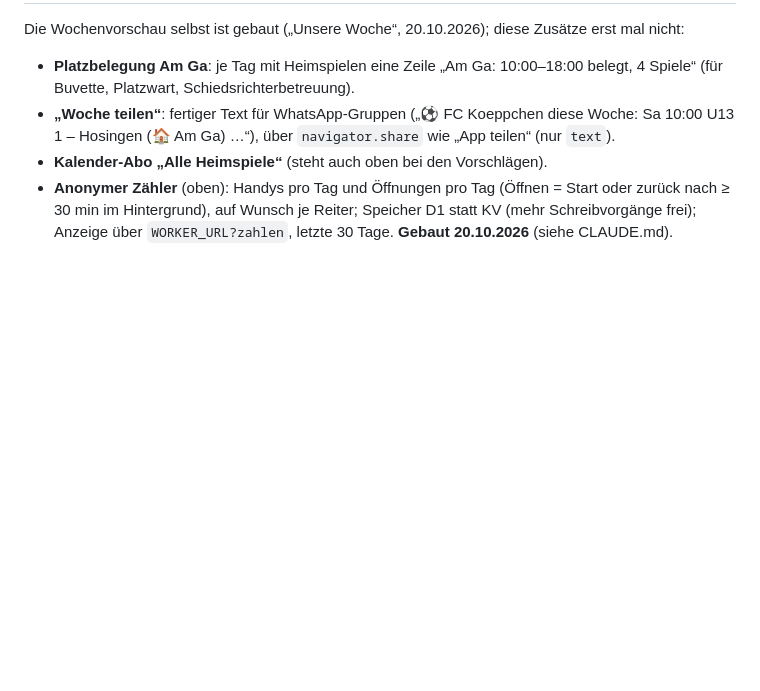
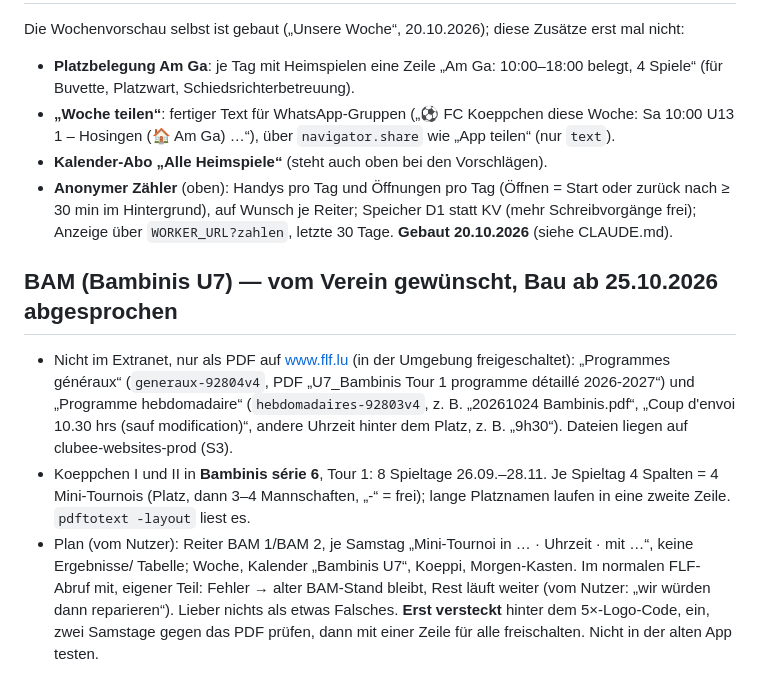
Before and after one commit to fckoeppchen/fckoeppchen.github.io, a Markdown page: IDEEN.md, the part around the change. Drawn GitHub-style; blank space fills up the shorter version.

Commit message:
IDEEN: BAM (Bambinis U7) aus FLF-PDFs – Befund und Plan
Co-Authored-By: Claude Opus 5.5 <noreply@anthropic.com>
Claude-Session: https://claude.ai/code/session_013ie3vZaYxEB3GuytwEjtct

```diff
--- a/IDEEN.md
+++ b/IDEEN.md
@@ -159,3 +159,18 @@ Die Wochenvorschau selbst ist gebaut („Unsere Woche“, 20.10.2026); diese Zus
 - **Anonymer Zähler** (oben): Handys pro Tag und Öffnungen pro Tag (Öffnen = Start oder zurück nach
   ≥ 30 min im Hintergrund), auf Wunsch je Reiter; Speicher D1 statt KV (mehr Schreibvorgänge
   frei); Anzeige über `WORKER_URL?zahlen`, letzte 30 Tage. **Gebaut 20.10.2026** (siehe CLAUDE.md).
+
+## BAM (Bambinis U7) — vom Verein gewünscht, Bau ab 25.10.2026 abgesprochen
+
+- Nicht im Extranet, nur als PDF auf www.flf.lu (in der Umgebung freigeschaltet): „Programmes généraux“
+  (`generaux-92804v4`, PDF „U7_Bambinis Tour 1 programme détaillé 2026-2027“) und „Programme hebdomadaire“
+  (`hebdomadaires-92803v4`, z. B. „20261024 Bambinis.pdf“, „Coup d'envoi 10.30 hrs (sauf modification)“,
+  andere Uhrzeit hinter dem Platz, z. B. „9h30“). Dateien liegen auf clubee-websites-prod (S3).
+- Koeppchen I und II in **Bambinis série 6**, Tour 1: 8 Spieltage 26.09.–28.11. Je Spieltag 4 Spalten = 4
+  Mini-Tournois (Platz, dann 3–4 Mannschaften, „-“ = frei); lange Platznamen laufen in eine zweite Zeile.
+  `pdftotext -layout` liest es.
+- Plan (vom Nutzer): Reiter BAM 1/BAM 2, je Samstag „Mini-Tournoi in … · Uhrzeit · mit …“, keine Ergebnisse/
+  Tabelle; Woche, Kalender „Bambinis U7“, Koeppi, Morgen-Kasten. Im normalen FLF-Abruf mit, eigener Teil:
+  Fehler → alter BAM-Stand bleibt, Rest läuft weiter (vom Nutzer: „wir würden dann reparieren“). Lieber nichts
+  als etwas Falsches. **Erst versteckt** hinter dem 5×-Logo-Code, ein, zwei Samstage gegen das PDF prüfen,
+  dann mit einer Zeile für alle freischalten. Nicht in der alten App testen.
```
